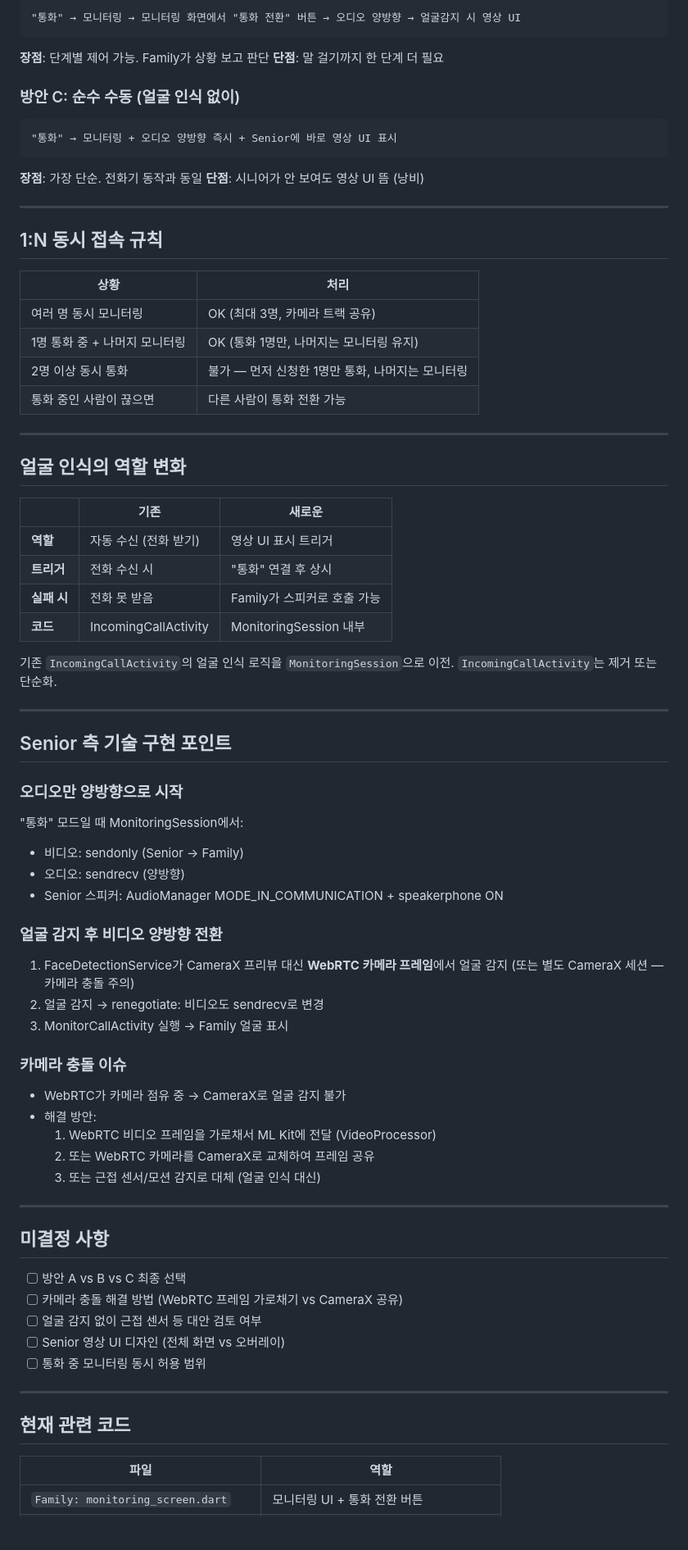
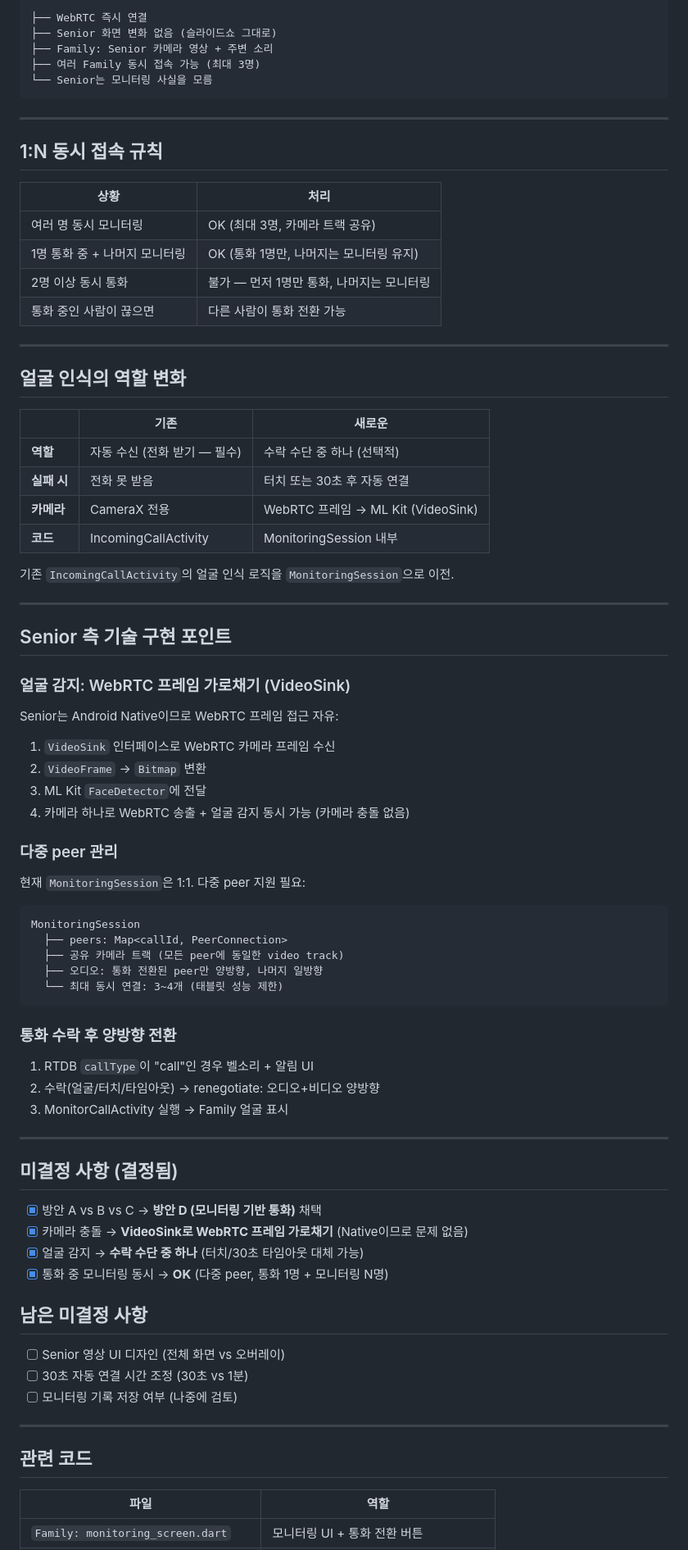
Before and after one commit to HANSOLJJ/senior_care_family, a Markdown page: docs/monitoring_videocall_unify.md, the part around one of its changes. Shown at 82% size. Drawn GitHub-style; blank space fills up the shorter version.

````diff
--- a/docs/monitoring_videocall_unify.md
+++ b/docs/monitoring_videocall_unify.md
@@ -77,19 +83,11 @@ Phase 3: 얼굴 감지 → 영상 UI 전환 (Senior 측)
 
 ```
-"통화" → 모니터링 → 모니터링 화면에서 "통화 전환" 버튼 → 오디오 양방향 → 얼굴감지 시 영상 UI
+├── WebRTC 즉시 연결
+├── Senior 화면 변화 없음 (슬라이드쇼 그대로)
+├── Family: Senior 카메라 영상 + 주변 소리
+├── 여러 Family 동시 접속 가능 (최대 3명)
+└── Senior는 모니터링 사실을 모름
 ```
-
-**장점**: 단계별 제어 가능. Family가 상황 보고 판단
-**단점**: 말 걸기까지 한 단계 더 필요
-
-### 방안 C: 순수 수동 (얼굴 인식 없이)
-
-```
-"통화" → 모니터링 + 오디오 양방향 즉시 + Senior에 바로 영상 UI 표시
-```
-
-**장점**: 가장 단순. 전화기 동작과 동일
-**단점**: 시니어가 안 보여도 영상 UI 뜸 (낭비)
 
 ---
 
@@ -99,7 +97,7 @@ Phase 3: 얼굴 감지 → 영상 UI 전환 (Senior 측)
 |------|------|
 | 여러 명 동시 모니터링 | OK (최대 3명, 카메라 트랙 공유) |
 | 1명 통화 중 + 나머지 모니터링 | OK (통화 1명만, 나머지는 모니터링 유지) |
-| 2명 이상 동시 통화 | 불가 — 먼저 신청한 1명만 통화, 나머지는 모니터링 |
+| 2명 이상 동시 통화 | 불가 — 먼저 1명만 통화, 나머지는 모니터링 |
 | 통화 중인 사람이 끊으면 | 다른 사람이 통화 전환 가능 |
 
 ---
@@ -108,53 +106,60 @@ Phase 3: 얼굴 감지 → 영상 UI 전환 (Senior 측)
 
 | | 기존 | 새로운 |
 |---|------|--------|
-| **역할** | 자동 수신 (전화 받기) | 영상 UI 표시 트리거 |
-| **트리거** | 전화 수신 시 | "통화" 연결 후 상시 |
-| **실패 시** | 전화 못 받음 | Family가 스피커로 호출 가능 |
+| **역할** | 자동 수신 (전화 받기 — 필수) | 수락 수단 중 하나 (선택적) |
+| **실패 시** | 전화 못 받음 | 터치 또는 30초 후 자동 연결 |
+| **카메라** | CameraX 전용 | WebRTC 프레임 → ML Kit (VideoSink) |
 | **코드** | IncomingCallActivity | MonitoringSession 내부 |
 
 기존 `IncomingCallActivity`의 얼굴 인식 로직을 `MonitoringSession`으로 이전.
-`IncomingCallActivity`는 제거 또는 단순화.
 
 ---
 
 ## Senior 측 기술 구현 포인트
 
-### 오디오만 양방향으로 시작
+### 얼굴 감지: WebRTC 프레임 가로채기 (VideoSink)
 
-"통화" 모드일 때 MonitoringSession에서:
-- 비디오: sendonly (Senior → Family)
-- 오디오: sendrecv (양방향)
-- Senior 스피커: AudioManager MODE_IN_COMMUNICATION + speakerphone ON
+Senior는 Android Native이므로 WebRTC 프레임 접근 자유:
+1. `VideoSink` 인터페이스로 WebRTC 카메라 프레임 수신
+2. `VideoFrame` → `Bitmap` 변환
+3. ML Kit `FaceDetector`에 전달
+4. 카메라 하나로 WebRTC 송출 + 얼굴 감지 동시 가능 (카메라 충돌 없음)
 
-### 얼굴 감지 후 비디오 양방향 전환
+### 다중 peer 관리
 
-1. FaceDetectionService가 CameraX 프리뷰 대신 **WebRTC 카메라 프레임**에서 얼굴 감지
-   (또는 별도 CameraX 세션 — 카메라 충돌 주의)
-2. 얼굴 감지 → renegotiate: 비디오도 sendrecv로 변경
+현재 `MonitoringSession`은 1:1. 다중 peer 지원 필요:
+```
+MonitoringSession
+  ├── peers: Map<callId, PeerConnection>
+  ├── 공유 카메라 트랙 (모든 peer에 동일한 video track)
+  ├── 오디오: 통화 전환된 peer만 양방향, 나머지 일방향
+  └── 최대 동시 연결: 3~4개 (태블릿 성능 제한)
+```
+
+### 통화 수락 후 양방향 전환
+
+1. RTDB `callType`이 "call"인 경우 벨소리 + 알림 UI
+2. 수락(얼굴/터치/타임아웃) → renegotiate: 오디오+비디오 양방향
 3. MonitorCallActivity 실행 → Family 얼굴 표시
-
-### 카메라 충돌 이슈
-
-- WebRTC가 카메라 점유 중 → CameraX로 얼굴 감지 불가
-- 해결 방안:
-  1. WebRTC 비디오 프레임을 가로채서 ML Kit에 전달 (VideoProcessor)
-  2. 또는 WebRTC 카메라를 CameraX로 교체하여 프레임 공유
-  3. 또는 근접 센서/모션 감지로 대체 (얼굴 인식 대신)
 
 ---
 
-## 미결정 사항
+## 미결정 사항 (결정됨)
 
-- [ ] 방안 A vs B vs C 최종 선택
-- [ ] 카메라 충돌 해결 방법 (WebRTC 프레임 가로채기 vs CameraX 공유)
-- [ ] 얼굴 감지 없이 근접 센서 등 대안 검토 여부
+- [x] 방안 A vs B vs C → **방안 D (모니터링 기반 통화)** 채택
+- [x] 카메라 충돌 → **VideoSink로 WebRTC 프레임 가로채기** (Native이므로 문제 없음)
+- [x] 얼굴 감지 → **수락 수단 중 하나** (터치/30초 타임아웃 대체 가능)
+- [x] 통화 중 모니터링 동시 → **OK** (다중 peer, 통화 1명 + 모니터링 N명)
+
+## 남은 미결정 사항
+
 - [ ] Senior 영상 UI 디자인 (전체 화면 vs 오버레이)
-- [ ] 통화 중 모니터링 동시 허용 범위
+- [ ] 30초 자동 연결 시간 조정 (30초 vs 1분)
+- [ ] 모니터링 기록 저장 여부 (나중에 검토)
 
 ---
 
-## 현재 관련 코드
+## 관련 코드
 
 | 파일 | 역할 |
 |------|------|
````
Also changed, not shown: other parts of docs/monitoring_videocall_unify.md (+57 -51 lines).
